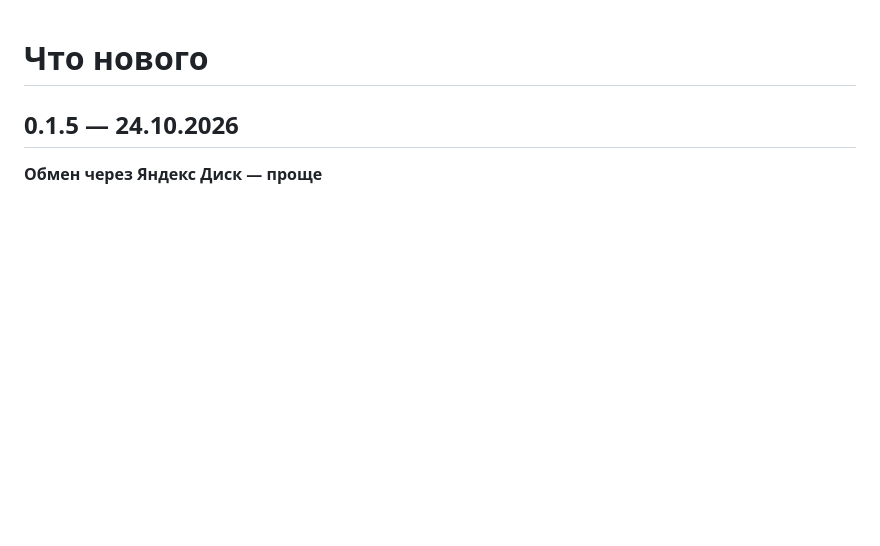
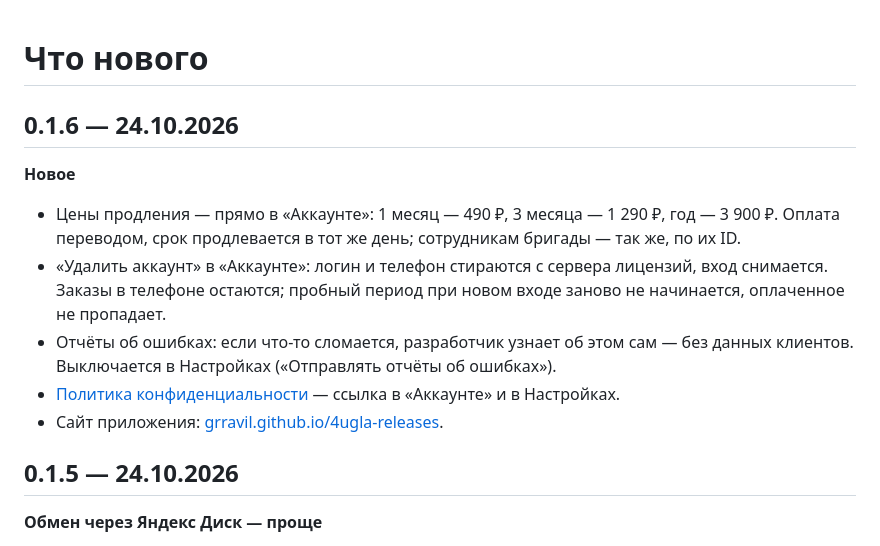
Before and after one commit to grravil/4ugla-releases, a Markdown page: CHANGELOG.md, the part around the change. Drawn GitHub-style; blank space fills up the shorter version.

Commit message:
CHANGELOG: 0.1.6

```diff
--- a/CHANGELOG.md
+++ b/CHANGELOG.md
@@ -1,4 +1,13 @@
 # Что нового
+
+## 0.1.6 — 24.10.2026
+
+**Новое**
+- Цены продления — прямо в «Аккаунте»: 1 месяц — 490 ₽, 3 месяца — 1 290 ₽, год — 3 900 ₽. Оплата переводом, срок продлевается в тот же день; сотрудникам бригады — так же, по их ID.
+- «Удалить аккаунт» в «Аккаунте»: логин и телефон стираются с сервера лицензий, вход снимается. Заказы в телефоне остаются; пробный период при новом входе заново не начинается, оплаченное не пропадает.
+- Отчёты об ошибках: если что-то сломается, разработчик узнает об этом сам — без данных клиентов. Выключается в Настройках («Отправлять отчёты об ошибках»).
+- [Политика конфиденциальности](https://github.com/grravil/4ugla-releases/blob/main/guide/privacy.md) — ссылка в «Аккаунте» и в Настройках.
+- Сайт приложения: [grravil.github.io/4ugla-releases](https://grravil.github.io/4ugla-releases/).
 
 ## 0.1.5 — 24.10.2026
 
```
